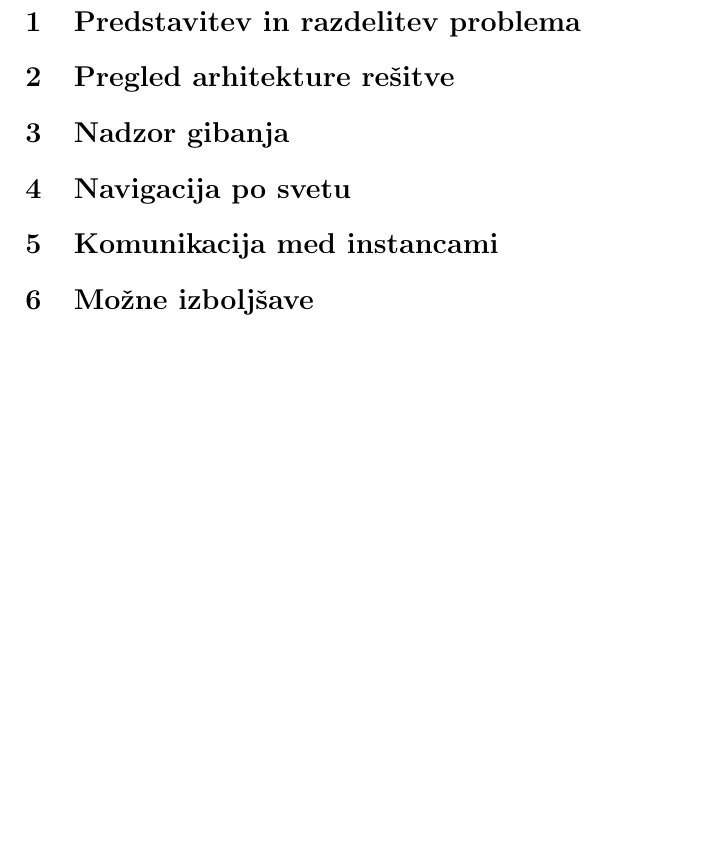
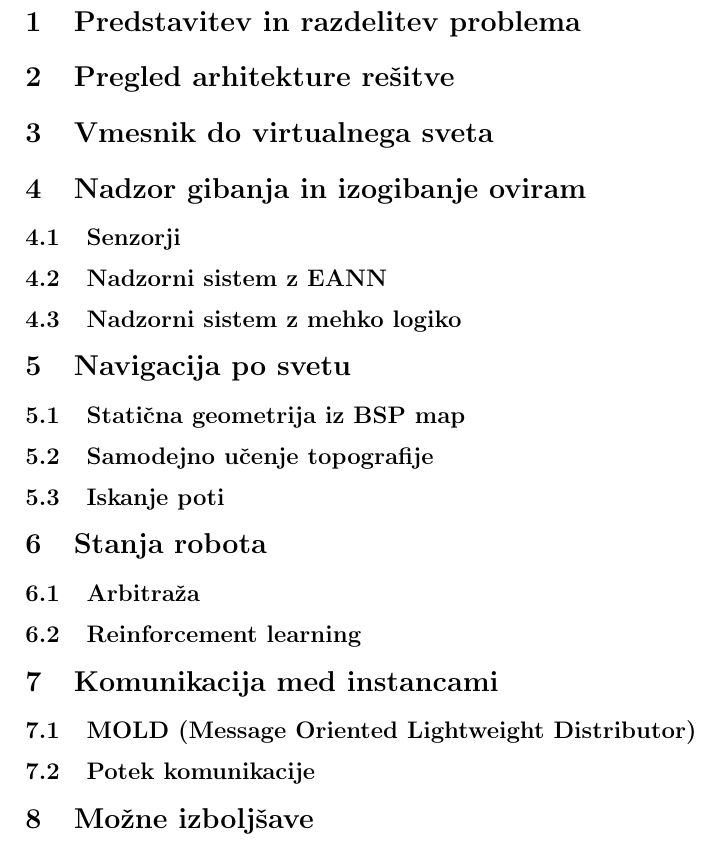
Before and after one commit to kostko/q2hivemind, a LaTeX document (docs/hivemind.tex): part of page 2 of 2, cut so that both start at the same text, the shorter picture padded with empty space. Compiled offline with pdfLaTeX.

Commit message:
Setup base documentation sections.

```diff
--- a/docs/hivemind.tex
+++ b/docs/hivemind.tex
@@ -8,6 +8,7 @@
 \usepackage[pdftex]{graphicx}
 \usepackage{subfig}
 \usepackage{textcomp}
+\usepackage{tikz}
 
 \begin{document}
 \begin{titlepage}
@@ -37,11 +38,36 @@
 
 \section{Pregled arhitekture rešitve}
 
-\section{Nadzor gibanja}
+\section{Vmesnik do virtualnega sveta}
+
+\section{Nadzor gibanja in izogibanje oviram}
+
+\subsection{Senzorji}
+
+\subsection{Nadzorni sistem z EANN}
+
+\subsection{Nadzorni sistem z mehko logiko}
 
 \section{Navigacija po svetu}
 
+\subsection{Statična geometrija iz BSP map}
+
+\subsection{Samodejno učenje topografije}
+
+\subsection{Iskanje poti}
+
+\section{Stanja robota}
+
+\subsection{Arbitraža}
+
+\subsection{Reinforcement learning}
+% TODO a obstaja kakšen boljši slovenski izraz za RL?
+
 \section{Komunikacija med instancami}
+
+\subsection{MOLD (Message Oriented Lightweight Distributor)}
+
+\subsection{Potek komunikacije}
 
 \section{Možne izboljšave}
 
```
